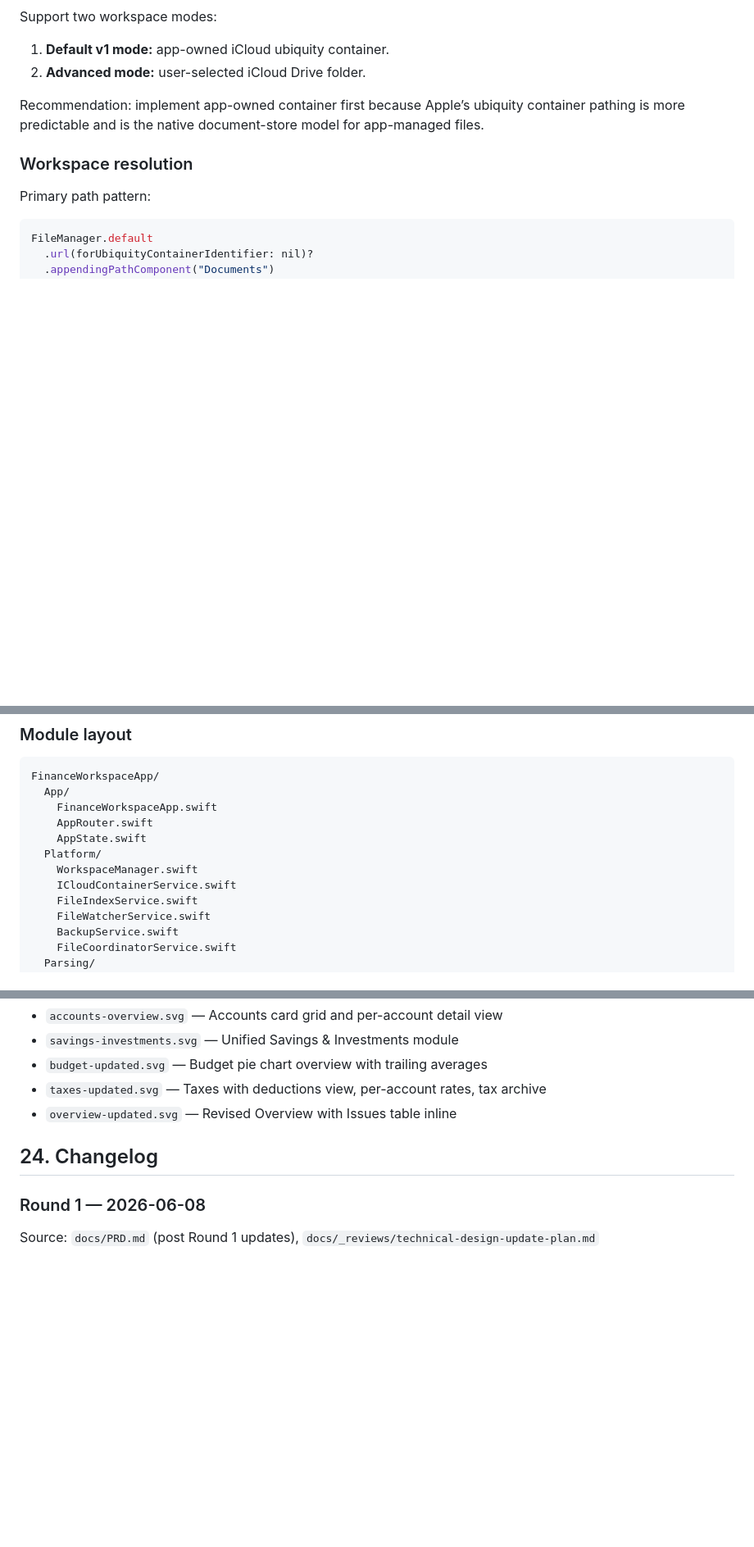
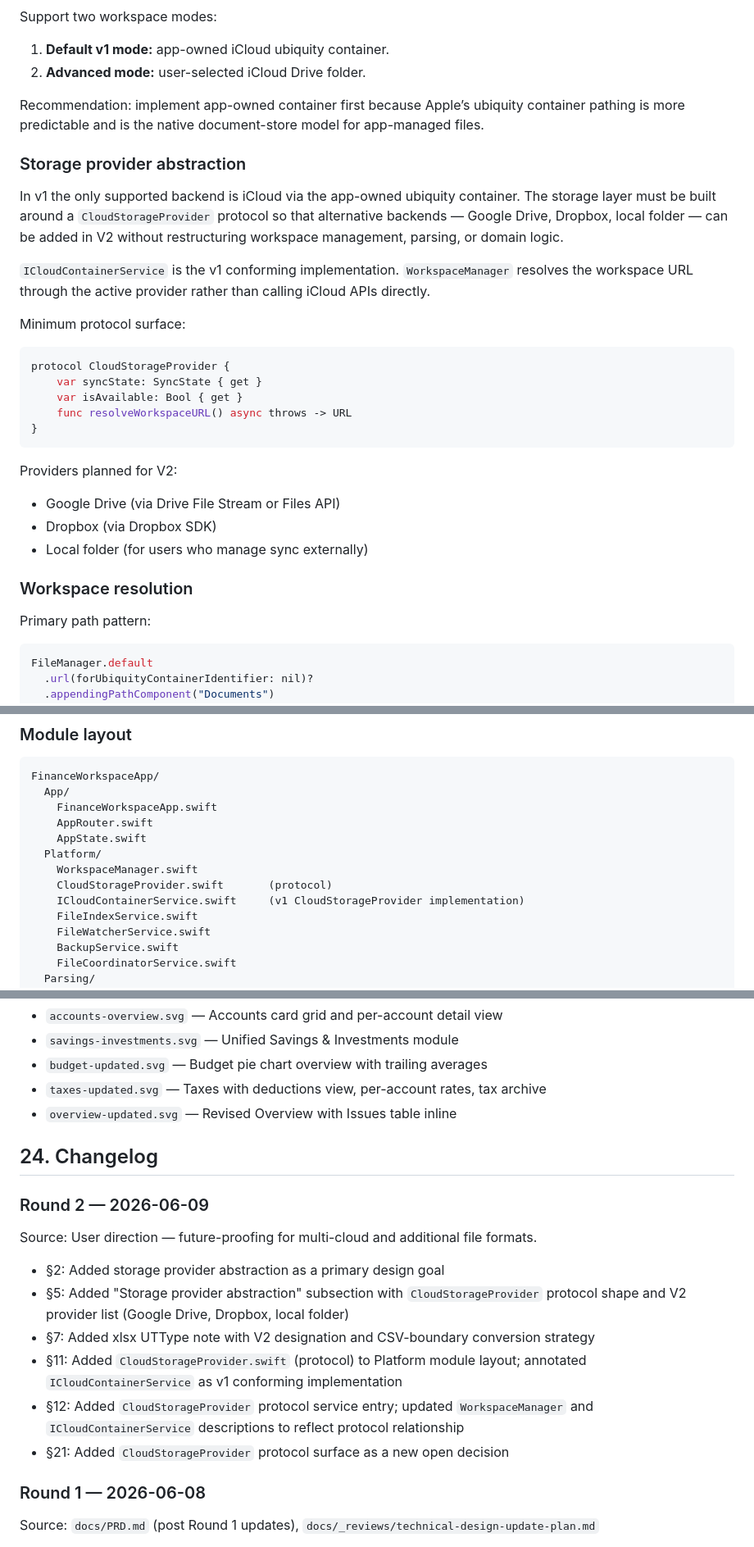
Before and after one commit to billdingwall/open-finance, a Markdown page: docs/technical design.md, 3 parts joined by grey strips. Shown at 82% size. Rendered like a GitHub page; blank space fills up the shorter version.

````diff
--- a/docs/technical design.md
+++ b/docs/technical design.md
@@ -219,6 +220,26 @@ Support two workspace modes:
 
 Recommendation: implement app-owned container first because Apple’s ubiquity container pathing is more predictable and is the native document-store model for app-managed files.
 
+### Storage provider abstraction
+
+In v1 the only supported backend is iCloud via the app-owned ubiquity container. The storage layer must be built around a `CloudStorageProvider` protocol so that alternative backends — Google Drive, Dropbox, local folder — can be added in V2 without restructuring workspace management, parsing, or domain logic.
+
+`ICloudContainerService` is the v1 conforming implementation. `WorkspaceManager` resolves the workspace URL through the active provider rather than calling iCloud APIs directly.
+
+Minimum protocol surface:
+```swift
+protocol CloudStorageProvider {
+    var syncState: SyncState { get }
+    var isAvailable: Bool { get }
+    func resolveWorkspaceURL() async throws -> URL
+}
+```
+
+Providers planned for V2:
+- Google Drive (via Drive File Stream or Files API)
+- Dropbox (via Dropbox SDK)
+- Local folder (for users who manage sync externally)
+
 ### Workspace resolution
 
 Primary path pattern:
@@ -871,7 +893,8 @@ FinanceWorkspaceApp/
     AppState.swift
   Platform/
     WorkspaceManager.swift
-    ICloudContainerService.swift
+    CloudStorageProvider.swift       (protocol)
+    ICloudContainerService.swift     (v1 CloudStorageProvider implementation)
     FileIndexService.swift
     FileWatcherService.swift
     BackupService.swift
@@ -1343,6 +1374,16 @@ Left sidebar with collapsible navigation sections that open and close independen
 
 ## 24. Changelog
 
+### Round 2 — 2026-06-09
+Source: User direction — future-proofing for multi-cloud and additional file formats.
+
+- §2: Added storage provider abstraction as a primary design goal
+- §5: Added "Storage provider abstraction" subsection with `CloudStorageProvider` protocol shape and V2 provider list (Google Drive, Dropbox, local folder)
+- §7: Added xlsx UTType note with V2 designation and CSV-boundary conversion strategy
+- §11: Added `CloudStorageProvider.swift` (protocol) to Platform module layout; annotated `ICloudContainerService` as v1 conforming implementation
+- §12: Added `CloudStorageProvider` protocol service entry; updated `WorkspaceManager` and `ICloudContainerService` descriptions to reflect protocol relationship
+- §21: Added `CloudStorageProvider` protocol surface as a new open decision
+
 ### Round 1 — 2026-06-08
 Source: `docs/PRD.md` (post Round 1 updates), `docs/_reviews/technical-design-update-plan.md`
 
````
Also changed, not shown: other parts of docs/technical design.md (+11 -1 lines), docs/PRD.md (+12 -0 lines), docs/roadmap-v1.md (+6 -2 lines).
